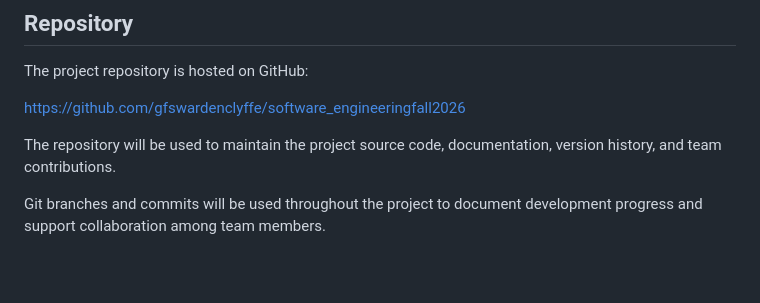
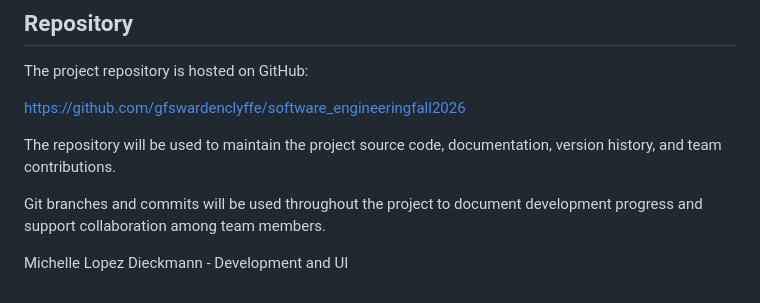
Before and after one commit to gfswardenclyffe/software_engineeringfall2026, a Markdown page: README.md, the part around the change. Rendered like a GitHub page; blank space fills up the shorter version.

Commit message:
Update Michelle contribution

```diff
--- a/README.md
+++ b/README.md
@@ -107,3 +107,5 @@ https://github.com/gfswardenclyffe/software_engineeringfall2026
 The repository will be used to maintain the project source code, documentation, version history, and team contributions.
 
 Git branches and commits will be used throughout the project to document development progress and support collaboration among team members.
+
+Michelle Lopez Dieckmann - Development and UI
```
